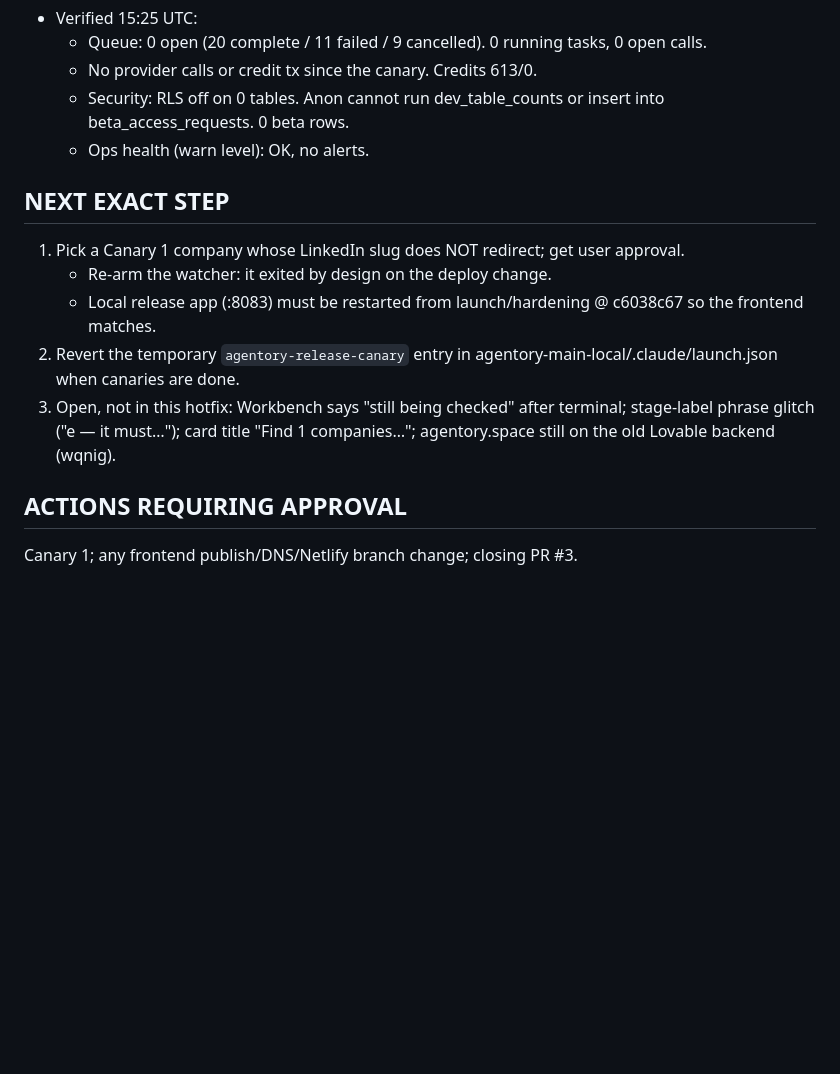
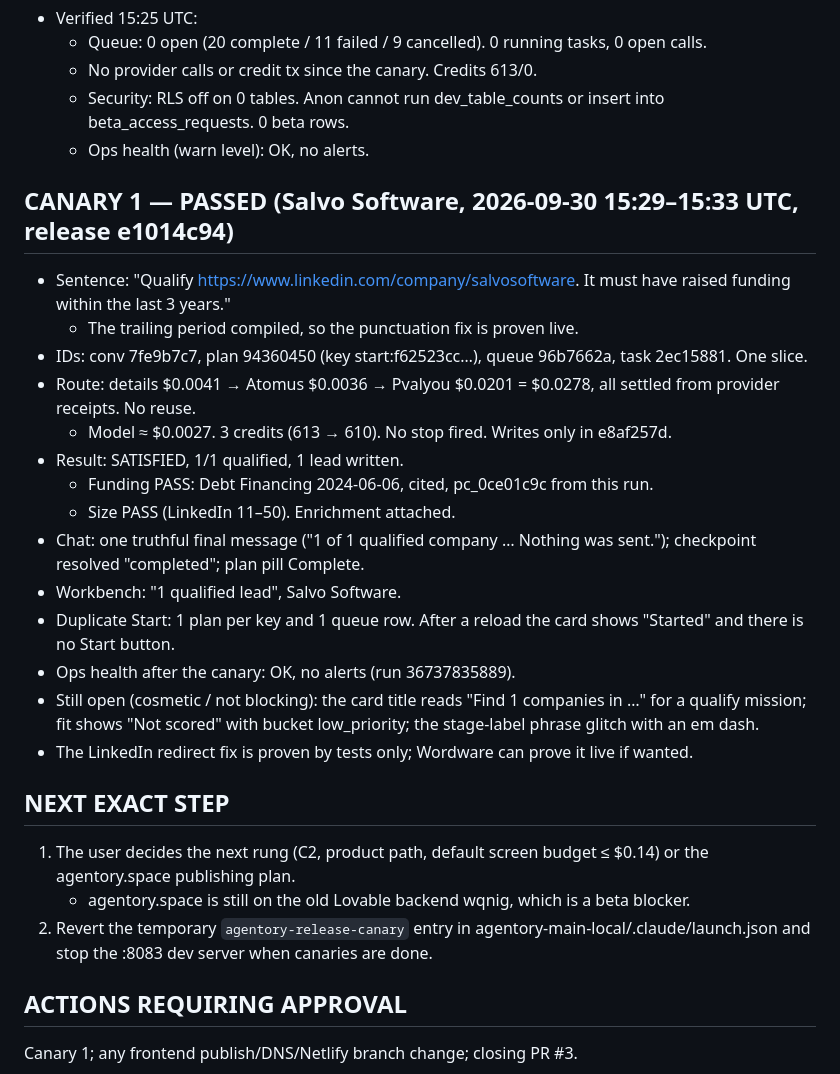
Before and after one commit to kathmanducreatives-code/aiworforce-platfrom, a Markdown page: docs/launch/CURRENT_HANDOFF.md, the part around one of its changes. Drawn GitHub-style; blank space fills up the shorter version.

Commit message:
docs(launch): Canary 1 passed on Salvo Software (release e1014c94)
Co-Authored-By: Claude Opus 5.5 <noreply@anthropic.com>

```diff
--- a/docs/launch/CURRENT_HANDOFF.md
+++ b/docs/launch/CURRENT_HANDOFF.md
@@ -91,12 +91,26 @@ Seed 2024-11-21 is inside 730 d until 2026-11-21.
   - Security: RLS off on 0 tables. Anon cannot run dev_table_counts or insert into beta_access_requests. 0 beta rows.
   - Ops health (warn level): OK, no alerts.
 
+## CANARY 1 — PASSED (Salvo Software, 2026-09-30 15:29–15:33 UTC, release e1014c94)
+- Sentence: "Qualify https://www.linkedin.com/company/salvosoftware. It must have raised funding within the last 3 years."
+  - The trailing period compiled, so the punctuation fix is proven live.
+- IDs: conv 7fe9b7c7, plan 94360450 (key start:f62523cc…), queue 96b7662a, task 2ec15881. One slice.
+- Route: details $0.0041 → Atomus $0.0036 → Pvalyou $0.0201 = $0.0278, all settled from provider receipts. No reuse.
+  - Model ≈ $0.0027. 3 credits (613 → 610). No stop fired. Writes only in e8af257d.
+- Result: SATISFIED, 1/1 qualified, 1 lead written.
+  - Funding PASS: Debt Financing 2024-06-06, cited, pc_0ce01c9c from this run.
+  - Size PASS (LinkedIn 11–50). Enrichment attached.
+- Chat: one truthful final message ("1 of 1 qualified company … Nothing was sent."); checkpoint resolved "completed"; plan pill Complete.
+- Workbench: "1 qualified lead", Salvo Software.
+- Duplicate Start: 1 plan per key and 1 queue row. After a reload the card shows "Started" and there is no Start button.
+- Ops health after the canary: OK, no alerts (run 36737835889).
+- Still open (cosmetic / not blocking): the card title reads "Find 1 companies in …" for a qualify mission; fit shows "Not scored" with bucket low_priority; the stage-label phrase glitch with an em dash.
+- The LinkedIn redirect fix is proven by tests only; Wordware can prove it live if wanted.
+
 ## NEXT EXACT STEP
-1. Pick a Canary 1 company whose LinkedIn slug does NOT redirect; get user approval.
-   - Re-arm the watcher: it exited by design on the deploy change.
-   - Local release app (:8083) must be restarted from launch/hardening @ c6038c67 so the frontend matches.
-2. Revert the temporary `agentory-release-canary` entry in agentory-main-local/.claude/launch.json when canaries are done.
-3. Open, not in this hotfix: Workbench says "still being checked" after terminal; stage-label phrase glitch ("e — it must…"); card title "Find 1 companies…"; agentory.space still on the old Lovable backend (wqnig).
+1. The user decides the next rung (C2, product path, default screen budget ≤ $0.14) or the agentory.space publishing plan.
+   - agentory.space is still on the old Lovable backend wqnig, which is a beta blocker.
+2. Revert the temporary `agentory-release-canary` entry in agentory-main-local/.claude/launch.json and stop the :8083 dev server when canaries are done.
 
 ## ACTIONS REQUIRING APPROVAL
 Canary 1; any frontend publish/DNS/Netlify branch change; closing PR #3.
```
Also changed, not shown: other parts of docs/launch/CURRENT_HANDOFF.md (+1 -1 lines).
